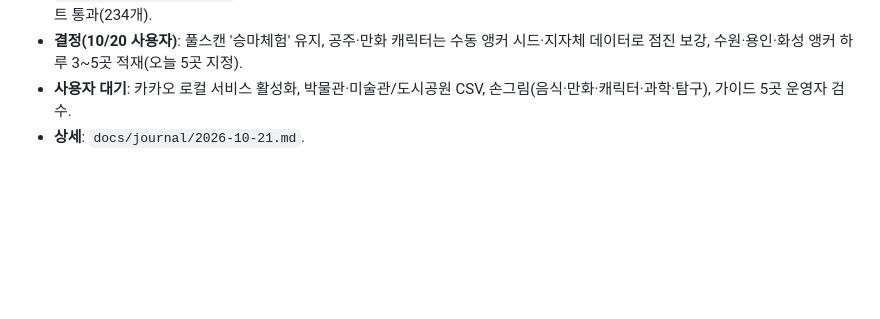
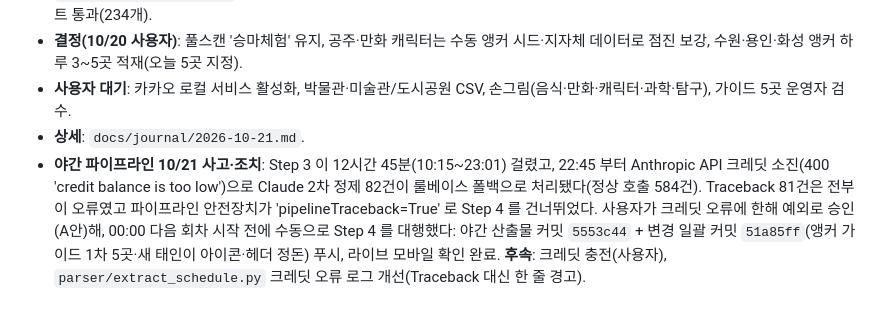
Before and after one commit to Buyg-kids/09-calendar, a Markdown page: PROJECT_CONTEXT.md, the part around the change. Rendered like a GitHub page; blank space fills up the shorter version.

Commit message:
10/21 기록 보강: API 크레딧 소진 재발(10/12 이후 2회째)과 수동 Step 4 대행 경위
Co-Authored-By: Claude Sonnet 5.5 <noreply@anthropic.com>

```diff
--- a/PROJECT_CONTEXT.md
+++ b/PROJECT_CONTEXT.md
@@ -421,3 +421,4 @@
 - **결정(10/20 사용자)**: 풀스캔 '승마체험' 유지, 공주·만화 캐릭터는 수동 앵커 시드·지자체 데이터로 점진 보강, 수원·용인·화성 앵커 하루 3~5곳 적재(오늘 5곳 지정).
 - **사용자 대기**: 카카오 로컬 서비스 활성화, 박물관·미술관/도시공원 CSV, 손그림(음식·만화·캐릭터·과학·탐구), 가이드 5곳 운영자 검수.
 - **상세**: `docs/journal/2026-10-21.md`.
+- **야간 파이프라인 10/21 사고·조치**: Step 3 이 12시간 45분(10:15~23:01) 걸렸고, 22:45 부터 Anthropic API 크레딧 소진(400 'credit balance is too low')으로 Claude 2차 정제 82건이 룰베이스 폴백으로 처리됐다(정상 호출 584건). Traceback 81건은 전부 이 오류였고 파이프라인 안전장치가 'pipelineTraceback=True' 로 Step 4 를 건너뛰었다. 사용자가 크레딧 오류에 한해 예외로 승인(A안)해, 00:00 다음 회차 시작 전에 수동으로 Step 4 를 대행했다: 야간 산출물 커밋 `5553c44` + 변경 일괄 커밋 `51a85ff`(앵커 가이드 1차 5곳·새 태인이 아이콘·헤더 정돈) 푸시, 라이브 모바일 확인 완료. **후속**: 크레딧 충전(사용자), `parser/extract_schedule.py` 크레딧 오류 로그 개선(Traceback 대신 한 줄 경고).
```
